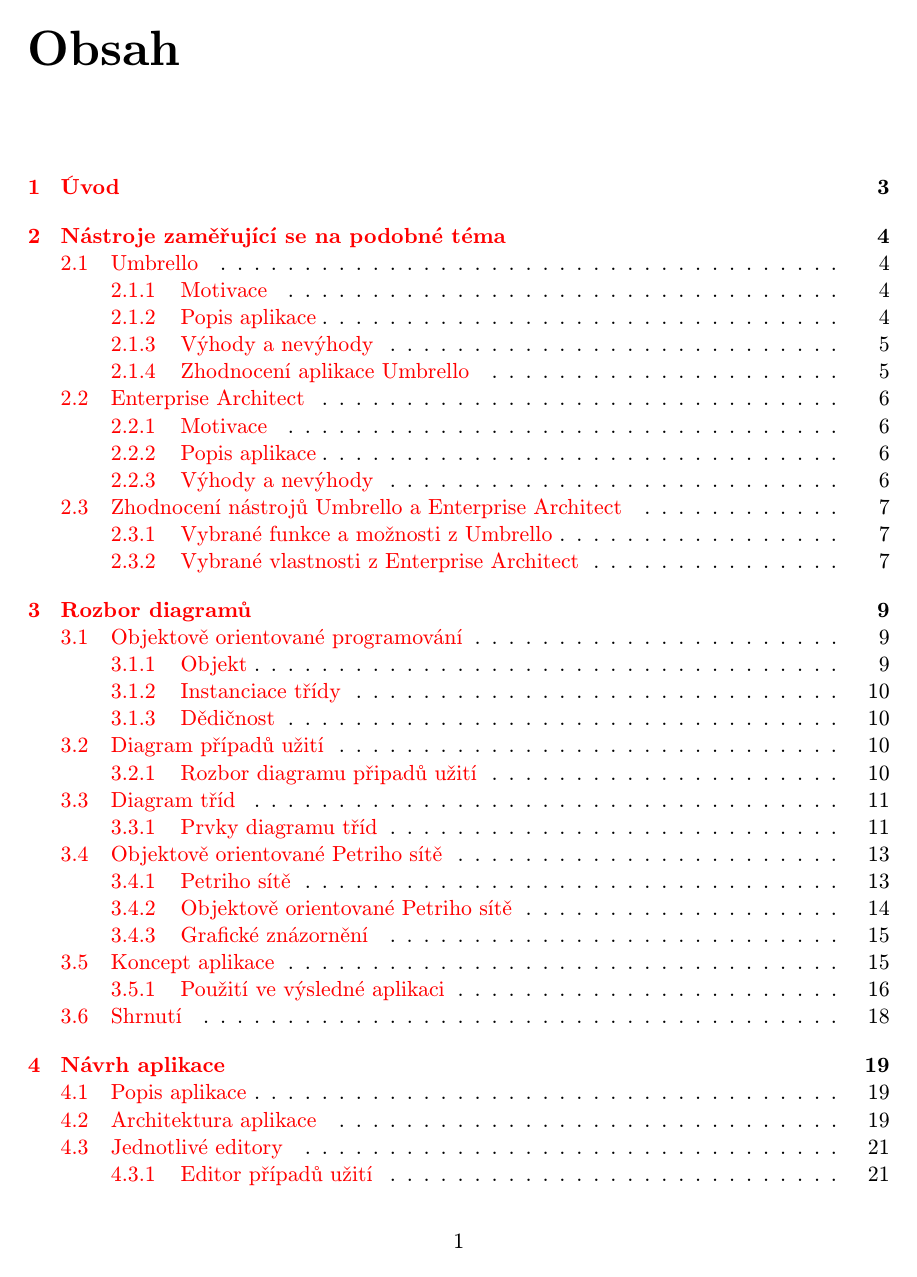
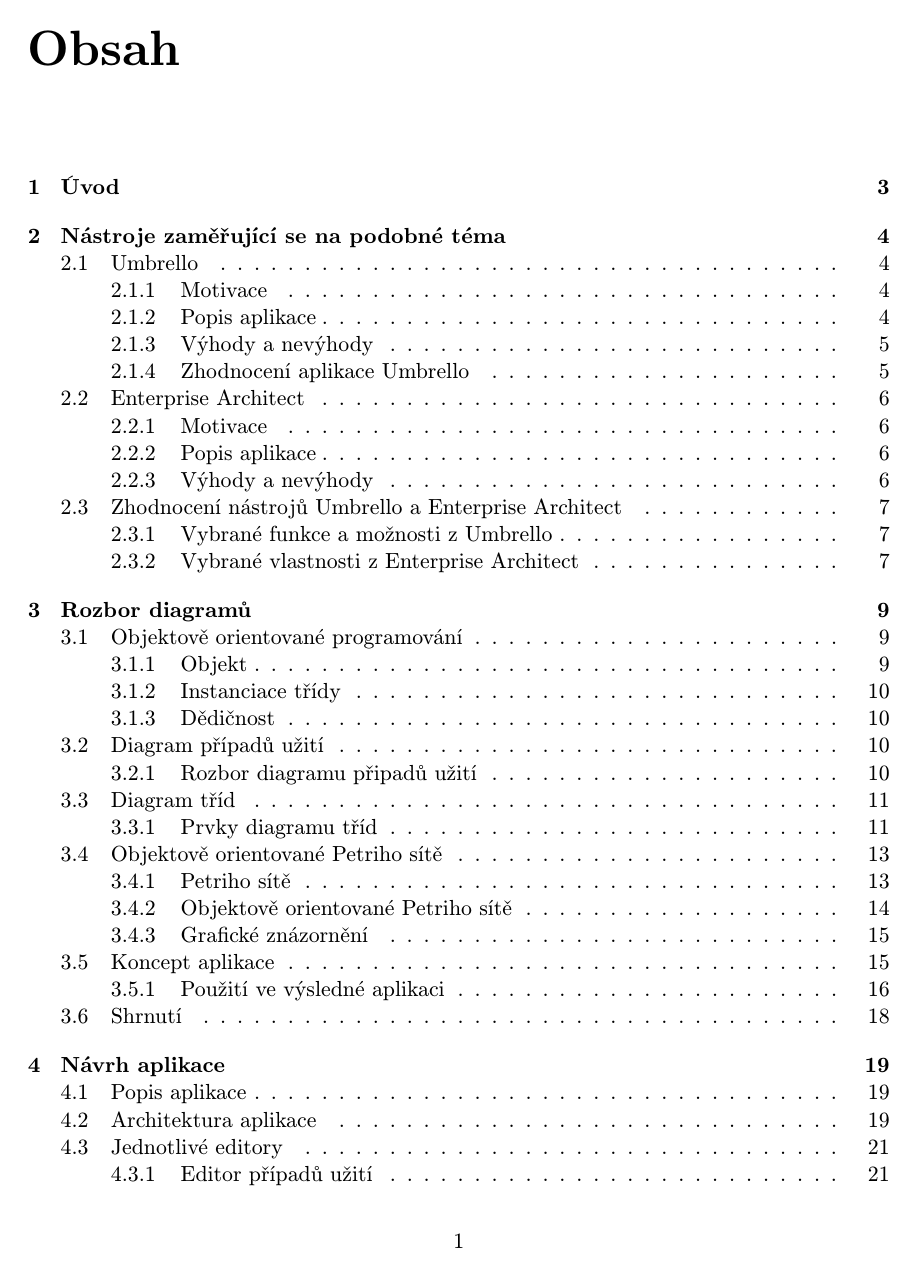
Before and after one commit to karelhala/bachelor_thesis, a LaTeX thesis (latex/bachelorsThesis.tex): page 5 of 38. Compiled offline with pdfLaTeX; the source files are stored in an older character set and shown here as Unicode.

Commit message:
Create printed document

```diff
--- a/latex/bachelorsThesis.tex
+++ b/latex/bachelorsThesis.tex
@@ -9,8 +9,9 @@
 % připomínky posílejte na e-mail: bidlom AT fit.vutbr.cz
 % vim: set syntax=tex encoding=latin2:
 %============================================================================
-\documentclass[cover]{fitthesis} % odevzdani do wisu - odkazy, na ktere se da klikat
-%\documentclass[cover,print]{fitthesis} % pro tisk - na odkazy se neda klikat
+%\documentclass[cover]{fitthesis} % odevzdani do wisu - odkazy, na ktere se da
+
+\documentclass[cover,print]{fitthesis} % pro tisk - na odkazy se neda klikat
 %\documentclass[english,print]{fitthesis} % pro tisk - na odkazy se neda klikat
 %      \documentclass[english]{fitthesis}
 % * Je-li prace psana v anglickem jazyce, je zapotrebi u tridy pouzit
```
Also changed, not shown: latex/bachelorsThesis.pdf, 3 other files.
